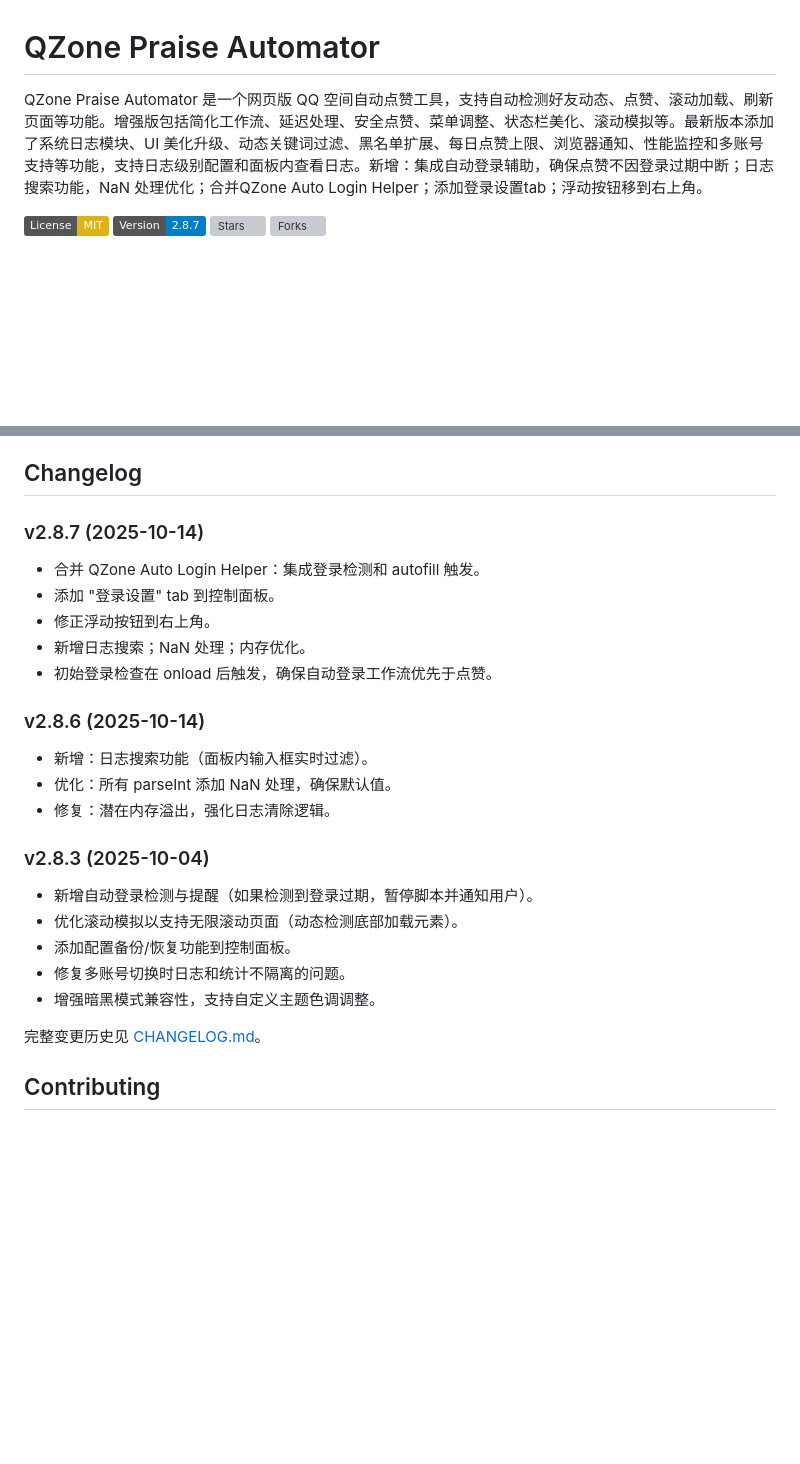
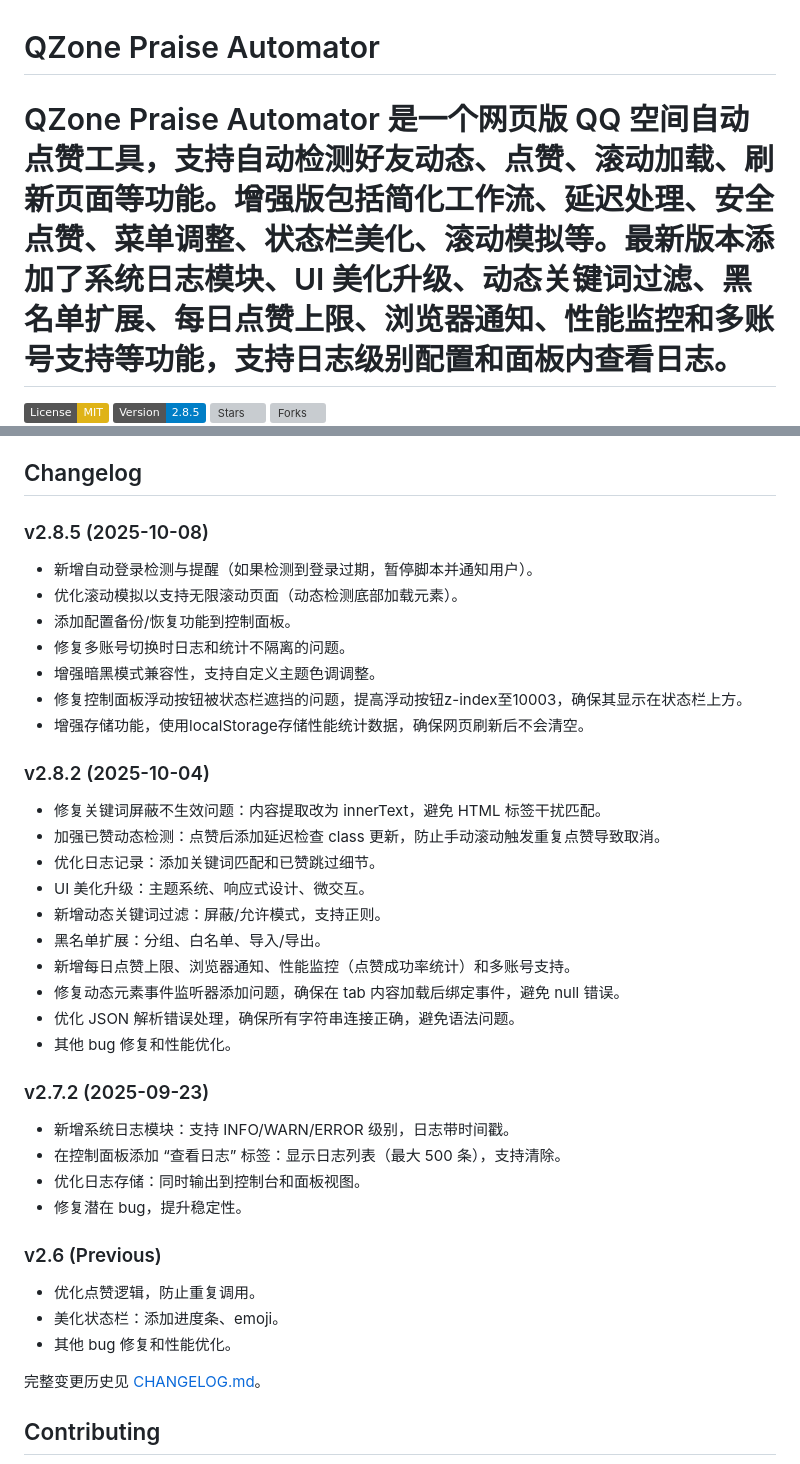
Before and after one commit to llulun/qzone-praise-automator, a Markdown page: README.md, 2 parts joined by grey strips. Rendered like a GitHub page; badges without logos; blank space fills up the shorter version; grey boxes are pictures that could not be loaded.

```diff
--- a/README.md
+++ b/README.md
@@ -1,9 +1,10 @@
 # QZone Praise Automator
 
-QZone Praise Automator 是一个网页版 QQ 空间自动点赞工具，支持自动检测好友动态、点赞、滚动加载、刷新页面等功能。增强版包括简化工作流、延迟处理、安全点赞、菜单调整、状态栏美化、滚动模拟等。最新版本添加了系统日志模块、UI 美化升级、动态关键词过滤、黑名单扩展、每日点赞上限、浏览器通知、性能监控和多账号支持等功能，支持日志级别配置和面板内查看日志。新增：集成自动登录辅助，确保点赞不因登录过期中断；日志搜索功能，NaN 处理优化；合并QZone Auto Login Helper；添加登录设置tab；浮动按钮移到右上角。
+QZone Praise Automator 是一个网页版 QQ 空间自动点赞工具，支持自动检测好友动态、点赞、滚动加载、刷新页面等功能。增强版包括简化工作流、延迟处理、安全点赞、菜单调整、状态栏美化、滚动模拟等。最新版本添加了系统日志模块、UI 美化升级、动态关键词过滤、黑名单扩展、每日点赞上限、浏览器通知、性能监控和多账号支持等功能，支持日志级别配置和面板内查看日志。
+=======
 
 [![License: MIT](https://img.shields.io/badge/License-MIT-yellow.svg)](https://opensource.org/licenses/MIT)
-[![Version](https://img.shields.io/badge/Version-2.8.7-blue.svg)](https://github.com/llulun/qzone-praise-automator/releases/tag/v2.8.7)
+[![Version](https://img.shields.io/badge/Version-2.8.5-blue.svg)](https://github.com/llulun/qzone-praise-automator/releases/tag/v2.8.5)
 [![Stars](https://img.shields.io/github/stars/llulun/qzone-praise-automator)](https://github.com/llulun/qzone-praise-automator/stargazers)
 [![Forks](https://img.shields.io/github/forks/llulun/qzone-praise-automator)](https://github.com/llulun/qzone-praise-automator/network/members)
 ![Control Panel](docs/control-panel.png)
@@ -60,27 +58,41 @@ QZone Praise Automator 是一个网页版 QQ 空间自动点赞工具，支持
 
 ## Changelog
 
-### v2.8.7 (2025-10-14)
-
-- 合并 QZone Auto Login Helper：集成登录检测和 autofill 触发。
-- 添加 "登录设置" tab 到控制面板。
-- 修正浮动按钮到右上角。
-- 新增日志搜索；NaN 处理；内存优化。
-- 初始登录检查在 onload 后触发，确保自动登录工作流优先于点赞。
-
-### v2.8.6 (2025-10-14)
-
-* 新增：日志搜索功能（面板内输入框实时过滤）。
-* 优化：所有 parseInt 添加 NaN 处理，确保默认值。
-* 修复：潜在内存溢出，强化日志清除逻辑。
-
-### v2.8.3 (2025-10-04)
+### v2.8.5 (2025-10-08)
 
 * 新增自动登录检测与提醒（如果检测到登录过期，暂停脚本并通知用户）。
 * 优化滚动模拟以支持无限滚动页面（动态检测底部加载元素）。
 * 添加配置备份/恢复功能到控制面板。
 * 修复多账号切换时日志和统计不隔离的问题。
 * 增强暗黑模式兼容性，支持自定义主题色调调整。
+* 修复控制面板浮动按钮被状态栏遮挡的问题，提高浮动按钮z-index至10003，确保其显示在状态栏上方。
+* 增强存储功能，使用localStorage存储性能统计数据，确保网页刷新后不会清空。
+
+### v2.8.2 (2025-10-04)
+
+* 修复关键词屏蔽不生效问题：内容提取改为 innerText，避免 HTML 标签干扰匹配。
+* 加强已赞动态检测：点赞后添加延迟检查 class 更新，防止手动滚动触发重复点赞导致取消。
+* 优化日志记录：添加关键词匹配和已赞跳过细节。
+* UI 美化升级：主题系统、响应式设计、微交互。
+* 新增动态关键词过滤：屏蔽/允许模式，支持正则。
+* 黑名单扩展：分组、白名单、导入/导出。
+* 新增每日点赞上限、浏览器通知、性能监控（点赞成功率统计）和多账号支持。
+* 修复动态元素事件监听器添加问题，确保在 tab 内容加载后绑定事件，避免 null 错误。
+* 优化 JSON 解析错误处理，确保所有字符串连接正确，避免语法问题。
+* 其他 bug 修复和性能优化。
+
+### v2.7.2 (2025-09-23)
+
+* 新增系统日志模块：支持 INFO/WARN/ERROR 级别，日志带时间戳。
+* 在控制面板添加 “查看日志” 标签：显示日志列表（最大 500 条），支持清除。
+* 优化日志存储：同时输出到控制台和面板视图。
+* 修复潜在 bug，提升稳定性。
+
+### v2.6 (Previous)
+
+- 优化点赞逻辑，防止重复调用。
+- 美化状态栏：添加进度条、emoji。
+- 其他 bug 修复和性能优化。
 
 完整变更历史见 [CHANGELOG.md](https://github.com/llulun/qzone-praise-automator/blob/main/CHANGELOG.md)。
 
```
Also changed, not shown: other parts of README.md (+5 -8 lines).
